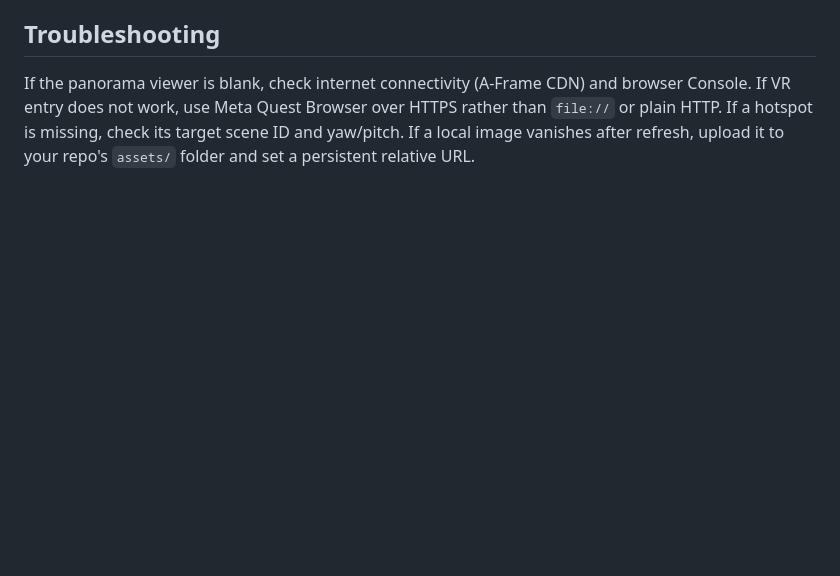
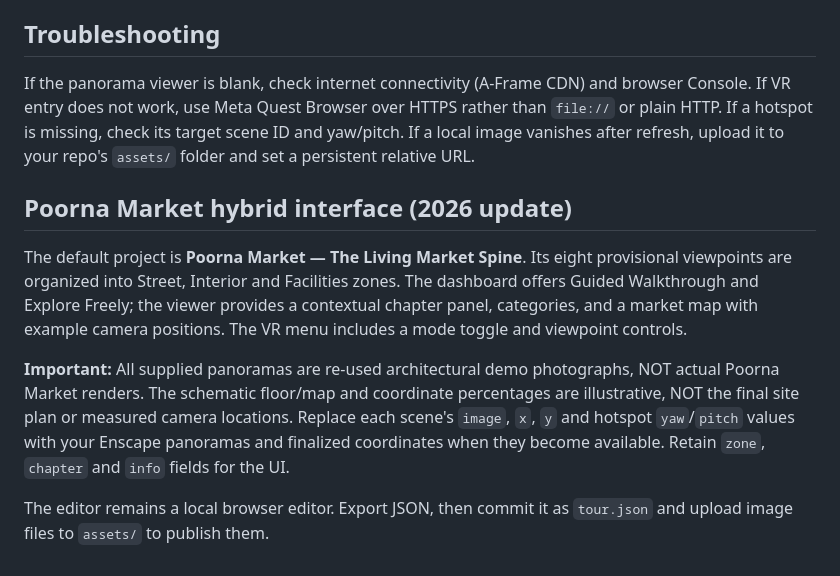
Before and after one commit to vardhan1309/ARCHVISTA-VR, a Markdown page: README.md, the part around the change. GitHub-like rendering; blank space fills up the shorter version.

Commit message:
Add Poorna Market hybrid VR experience: README.md

```diff
--- a/README.md
+++ b/README.md
@@ -71,3 +71,12 @@ To publish an exported tour automatically as the site's default, rename your exp
 ## Troubleshooting
 
 If the panorama viewer is blank, check internet connectivity (A-Frame CDN) and browser Console. If VR entry does not work, use Meta Quest Browser over HTTPS rather than `file://` or plain HTTP. If a hotspot is missing, check its target scene ID and yaw/pitch. If a local image vanishes after refresh, upload it to your repo's `assets/` folder and set a persistent relative URL.
+
+
+## Poorna Market hybrid interface (2026 update)
+
+The default project is **Poorna Market — The Living Market Spine**. Its eight provisional viewpoints are organized into Street, Interior and Facilities zones. The dashboard offers Guided Walkthrough and Explore Freely; the viewer provides a contextual chapter panel, categories, and a market map with example camera positions. The VR menu includes a mode toggle and viewpoint controls.
+
+**Important:** All supplied panoramas are re-used architectural demo photographs, NOT actual Poorna Market renders. The schematic floor/map and coordinate percentages are illustrative, NOT the final site plan or measured camera locations. Replace each scene's `image`, `x`, `y` and hotspot `yaw`/`pitch` values with your Enscape panoramas and finalized coordinates when they become available. Retain `zone`, `chapter` and `info` fields for the UI.
+
+The editor remains a local browser editor. Export JSON, then commit it as `tour.json` and upload image files to `assets/` to publish them.
```
